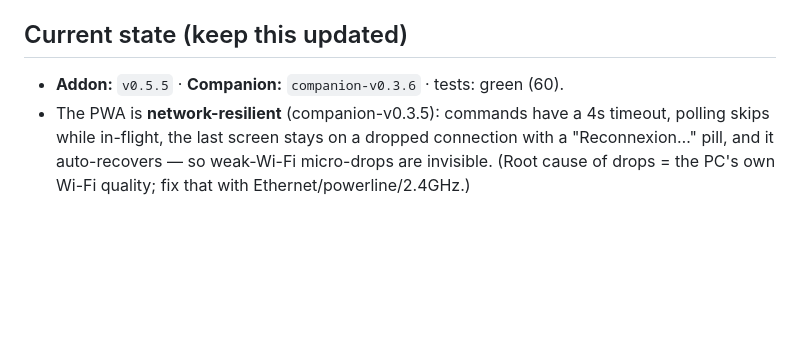
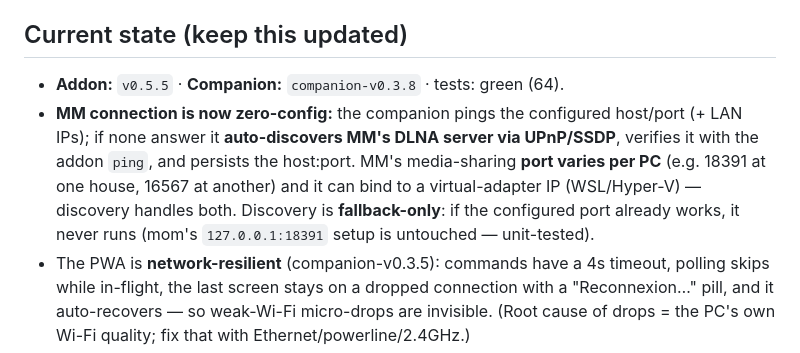
Before and after one commit to J7U7G7/MamaMonkey, a Markdown page: docs/ARCHITECTURE.md, the part around the change. Drawn GitHub-style; blank space fills up the shorter version.

Commit message:
docs: UPnP auto-discovery + current state companion-v0.3.8
Co-Authored-By: Claude Opus 4.8 (1M context) <noreply@anthropic.com>

```diff
--- a/docs/ARCHITECTURE.md
+++ b/docs/ARCHITECTURE.md
@@ -4,7 +4,8 @@ This is the single doc to read before resuming or extending MamaMonkey (whether
 
 ## Current state (keep this updated)
 
-- **Addon:** `v0.5.5` · **Companion:** `companion-v0.3.6` · tests: green (60).
+- **Addon:** `v0.5.5` · **Companion:** `companion-v0.3.8` · tests: green (64).
+- **MM connection is now zero-config:** the companion pings the configured host/port (+ LAN IPs); if none answer it **auto-discovers MM's DLNA server via UPnP/SSDP**, verifies it with the addon `ping`, and persists the host:port. MM's media-sharing **port varies per PC** (e.g. 18391 at one house, 16567 at another) and it can bind to a virtual-adapter IP (WSL/Hyper-V) — discovery handles both. Discovery is **fallback-only**: if the configured port already works, it never runs (mom's `127.0.0.1:18391` setup is untouched — unit-tested).
 - The PWA is **network-resilient** (companion-v0.3.5): commands have a 4s timeout, polling skips while in-flight, the last screen stays on a dropped connection with a "Reconnexion…" pill, and it auto-recovers — so weak-Wi-Fi micro-drops are invisible. (Root cause of drops = the PC's own Wi-Fi quality; fix that with Ethernet/powerline/2.4GHz.)
 - Repo `git@github.com:J7U7G7/MamaMonkey.git`, default branch `main`. GitHub Actions auto-release on tags. `update.json` served via `raw.githubusercontent.com`.
 - Feature-complete per the original vision (now-playing, library, playlists, ratings, comfort/polish). See README "Features".
```
